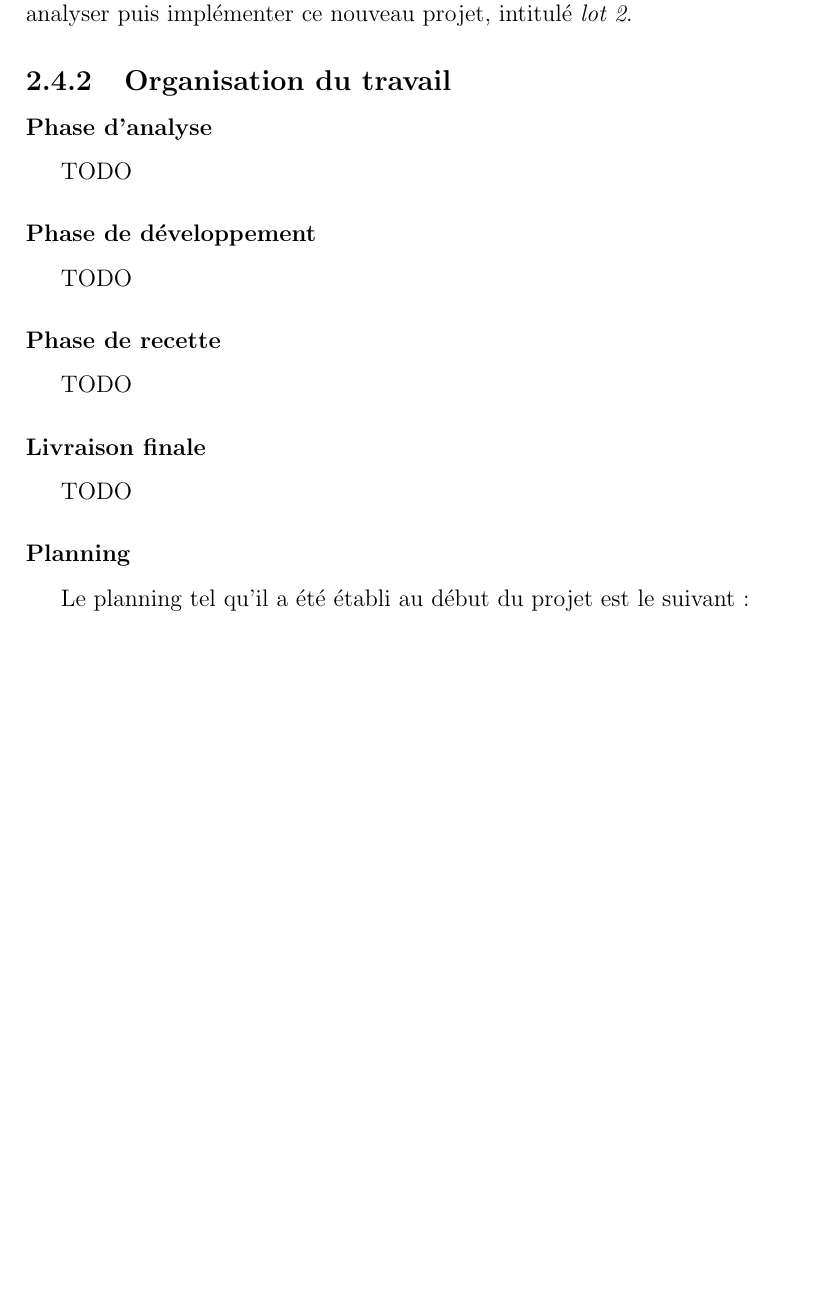
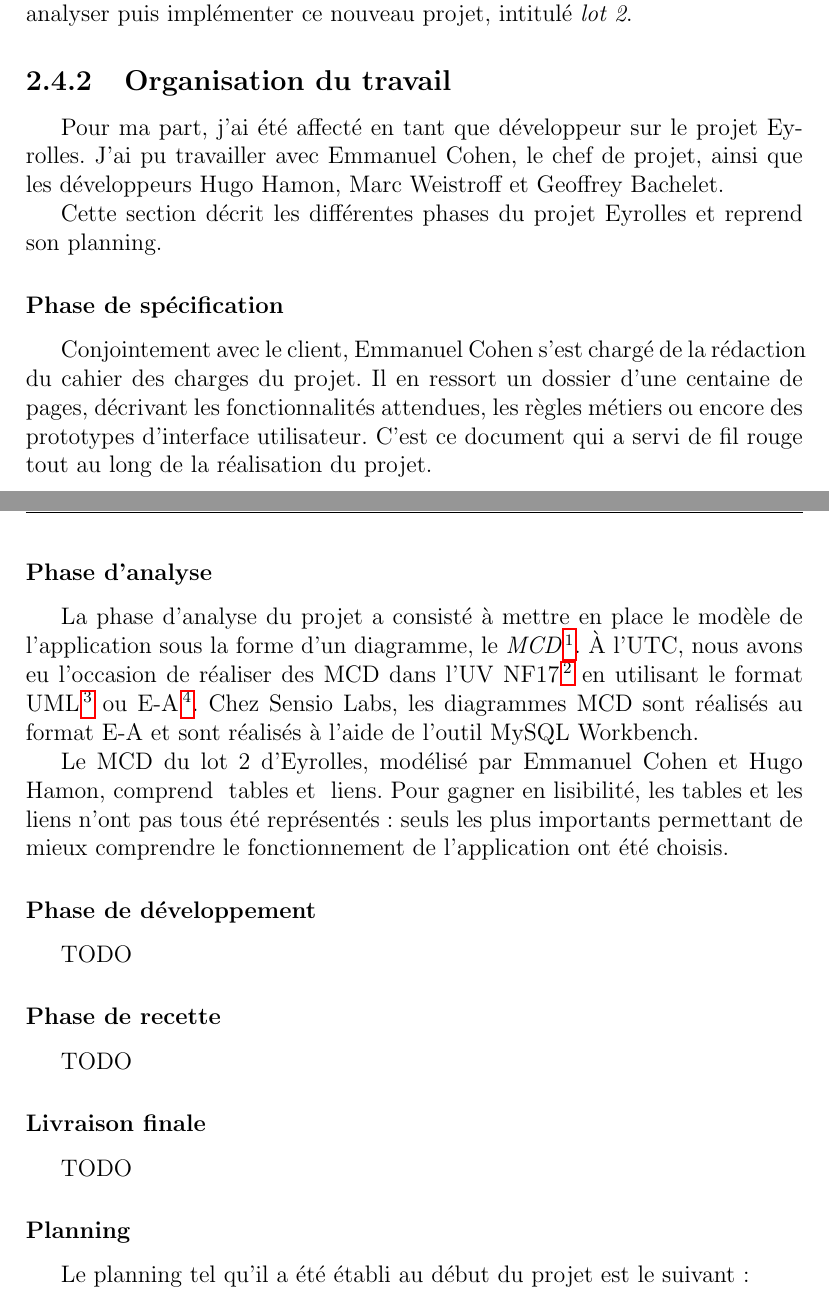
Before and after one commit to jersub/tn09, a LaTeX document (rapport.tex, which reads alias.tex, eyrolles_organisation.tex): part of page 12 of 22 before the commit and two parts of pages 12 and 13 of 23 after it, the two joined at a grey line, cut so that both start at the same text, the shorter picture padded with empty space. Compiled offline with pdfLaTeX.

Commit message:
eyrolles_organisation complété.

```diff
--- a/alias.tex
+++ b/alias.tex
@@ -1,16 +1,5 @@
-\newcommand{\atemplate}{\textit{template}}
-\newcommand{\atemplates}{\textit{templates}}
-\newcommand{\atemplatemaj}{\textit{Template}}
-
-\newcommand{\apartial}{\textit{partial}}
-\newcommand{\apartials}{\textit{partials}}
-\newcommand{\apartialmaj}{\textit{Partial}}
-
 \newcommand{\aplugin}{plugin}
 \newcommand{\aplugins}{plugins}
-
-\newcommand{\awidget}{widget}
-\newcommand{\awidgets}{widgets}
 
 \newcommand{\afm}{\textit{framework}}
 \newcommand{\afms}{\textit{frameworks}}
@@ -21,15 +10,18 @@
 \newcommand{\abug}{bogue}
 \newcommand{\abugs}{bogues}
 
-\newcommand{\abehavior}{\textit{behavior}}
-\newcommand{\abehaviors}{\textit{behaviors}}
-
 \newcommand{\aemail}{e-mail}
 \newcommand{\aemails}{e-mails}
 
 \newcommand{\aws}{service web}
 \newcommand{\awss}{services web}
 \newcommand{\awssmaj}{Services web}
+
+\newcommand{\amcd}{MCD}
+\newcommand{\amcds}{MCD}
+
+\newcommand{\auv}{UV}
+\newcommand{\auvs}{UV}
 
 \newcommand{\anewsletter}{lettre d'information}
 
@@ -50,6 +42,7 @@
 \newcommand{\ayml}{YML}
 \newcommand{\aphp}{PHP}
 \newcommand{\auml}{UML}
+\newcommand{\aea}{E-A}
 \newcommand{\aorm}{ORM}
 \newcommand{\amvc}{MVC}
 \newcommand{\aapi}{API}
@@ -57,7 +50,14 @@
 \newcommand{\ahttp}{HTTP}
 \newcommand{\acurl}{cURL}
 \newcommand{\alc}{La~Croix}
+\newcommand{\autc}{UTC}
 \newcommand{\aos}{\textit{open source}}
 \newcommand{\alime}{lime}
 \newcommand{\amsword}{MS~Word}
 \newcommand{\amsexcel}{MS~Excel}
+\newcommand{\amysqlwb}{MySQL Workbench}
+
+\newcommand{\acohen}{Emmanuel Cohen}
+\newcommand{\ahamon}{Hugo Hamon}
+\newcommand{\aweistroff}{Marc Weistroff}
+\newcommand{\abachelet}{Geoffrey Bachelet}
--- a/eyrolles_organisation.tex
+++ b/eyrolles_organisation.tex
@@ -1,9 +1,21 @@
 \subsection{Organisation du travail}
 \label{section:eyrolles_organisation}
 
+Pour ma part, j'ai été affecté en tant que développeur sur le projet \aey. J'ai pu travailler avec \acohen, le chef de projet, ainsi que les développeurs \ahamon, \aweistroff\ et \abachelet.
+
+Cette section décrit les différentes phases du projet \aey\ et reprend son planning.
+
+
+\subsubsection{Phase de spécification}
+
+Conjointement avec le client, \acohen\ s'est chargé de la rédaction du cahier des charges du projet. Il en ressort un dossier d'une centaine de pages, décrivant les fonctionnalités attendues, les règles métiers ou encore des prototypes d'interface utilisateur. C'est ce document qui a servi de fil rouge tout au long de la réalisation du projet.
+
+
 \subsubsection{Phase d'analyse}
 
-TODO
+La phase d'analyse du projet a consisté à mettre en place le modèle de l'application sous la forme d'un diagramme, le \emph{\amcd}\footnote{}. À l'\autc, nous avons eu l'occasion de réaliser des \amcds\ dans l'\auv\ NF17\footnote{} en utilisant le format \auml\footnote{} ou \aea\footnote{}. Chez \asl, les diagrammes \amcds\ sont réalisés au format \aea\ et sont réalisés à l'aide de l'outil \amysqlwb.
+
+Le \amcd\ du \alotdeux\ d'\aey, modélisé par \acohen\ et \ahamon, comprend ~tables et ~liens. Pour gagner en lisibilité, les tables et les liens n'ont pas tous été représentés : seuls les plus importants permettant de mieux comprendre le fonctionnement de l'application ont été choisis.
 
 
 \subsubsection{Phase de développement}
```
Also changed, not shown: eyrolles_organisation.tex (2 more changed lines).
